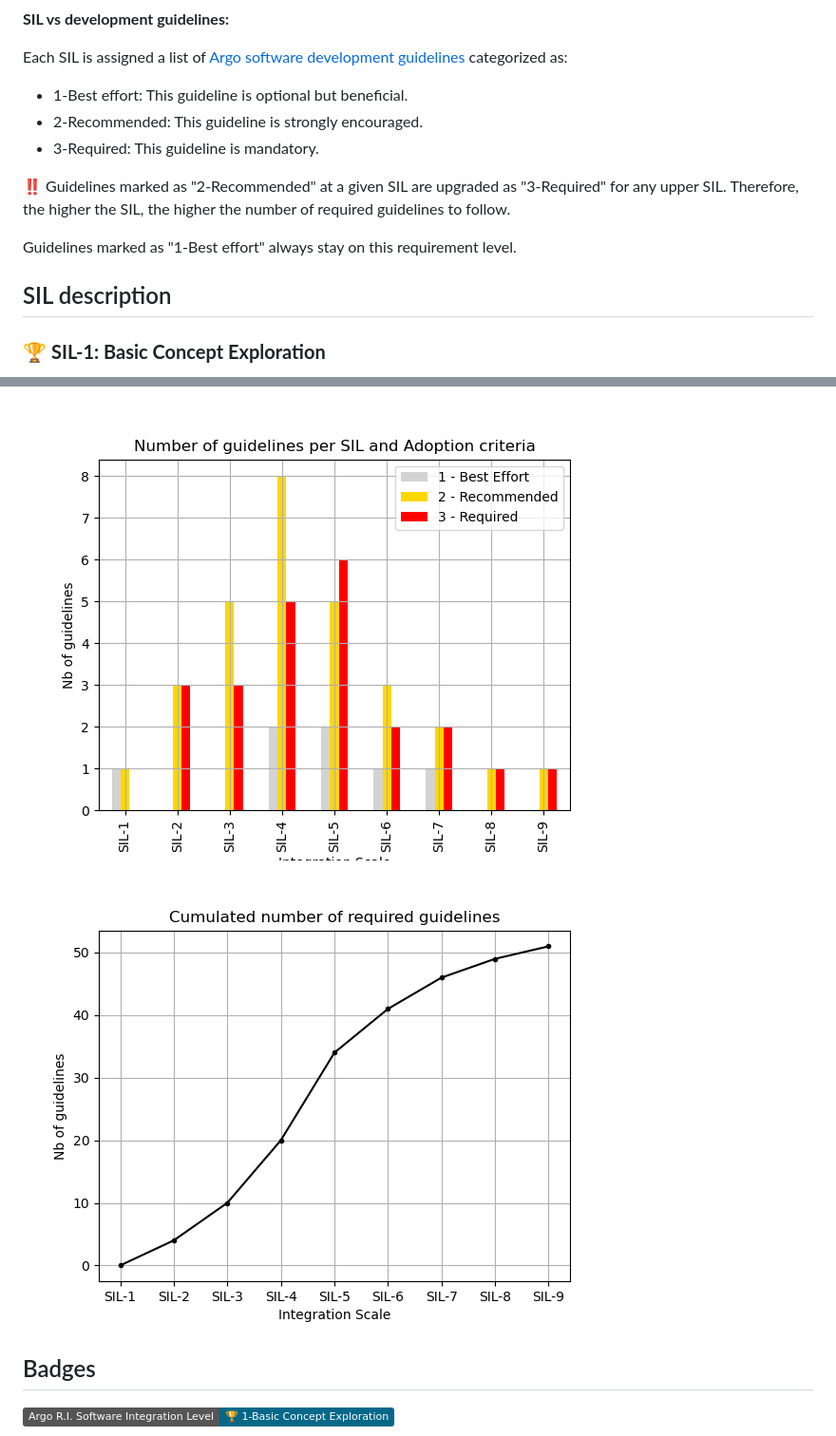
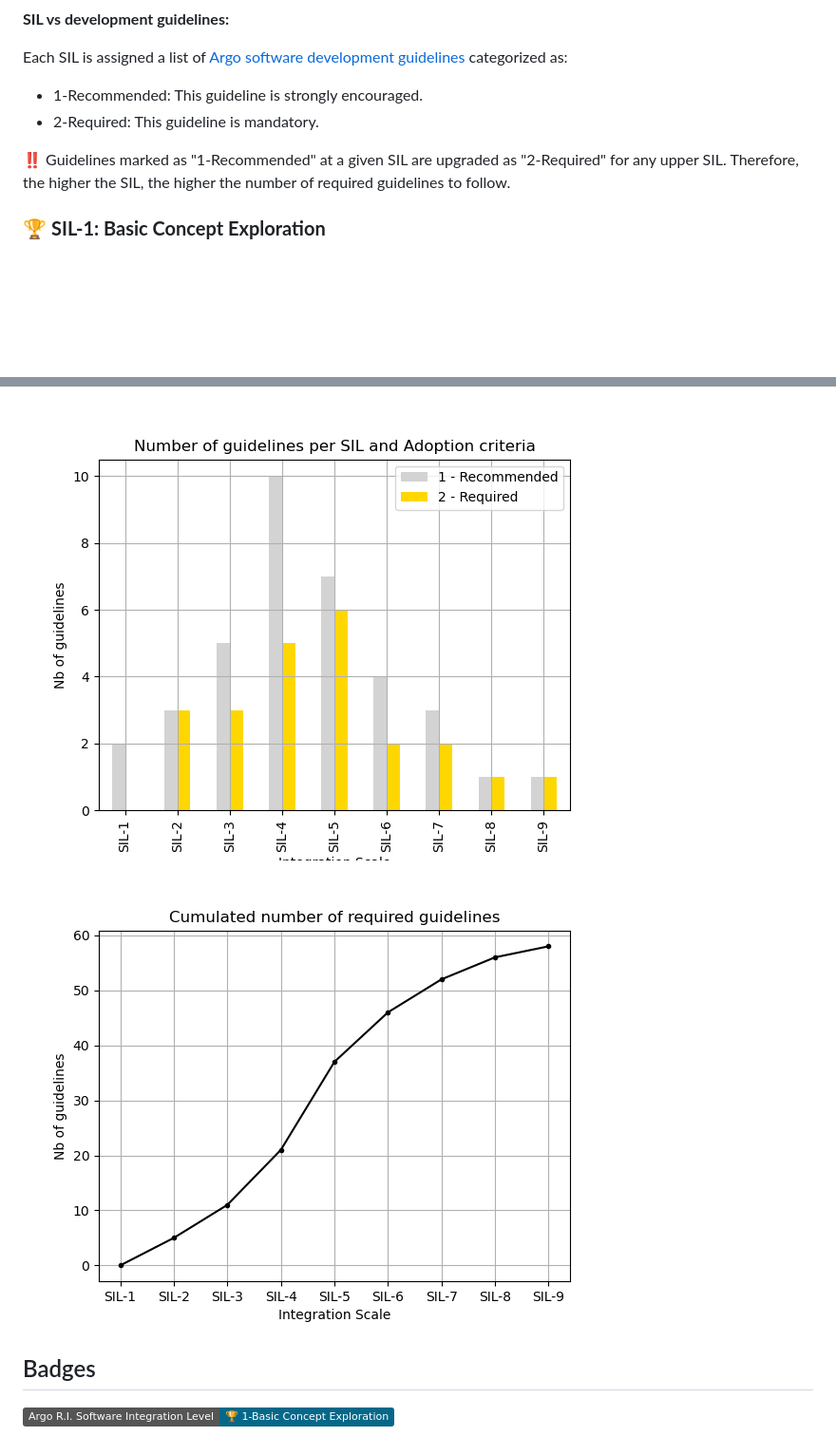
Before and after one commit to euroargodev/software_guidelines, a Markdown page: SIL.md, 2 parts joined by grey strips. Shown: that part at 95% size. Rendered like a GitHub page; pictures changed too: docs/Ng_per_sil_adoption.png, docs/sil_adoption_curve.png; badges without logos; blank space fills up the shorter version.

Commit message:
Remove best effort label

```diff
--- a/SIL.md
+++ b/SIL.md
@@ -30,15 +30,11 @@ In other words, the SIL framework not only guides developers in progressively im
 **SIL vs development guidelines:**
 
 Each SIL is assigned a list of [Argo software development guidelines](https://github.com/euroargodev/software_guidelines/issues) categorized as:
-- 1-Best effort: This guideline is optional but beneficial.
-- 2-Recommended: This guideline is strongly encouraged.
-- 3-Required: This guideline is mandatory.
+- 1-Recommended: This guideline is strongly encouraged.
+- 2-Required: This guideline is mandatory.
 
-‼️ Guidelines marked as "2-Recommended" at a given SIL are upgraded as "3-Required" for any upper SIL. Therefore, the higher the SIL, the higher the number of required guidelines to follow.
+‼️ Guidelines marked as "1-Recommended" at a given SIL are upgraded as "2-Required" for any upper SIL. Therefore, the higher the SIL, the higher the number of required guidelines to follow.
 
-Guidelines marked as "1-Best effort" always stay on this requirement level.
-
-## SIL description
 
 
 ### 🏆 **SIL-1: Basic Concept Exploration**
```
Also changed, not shown: 3 other files.
